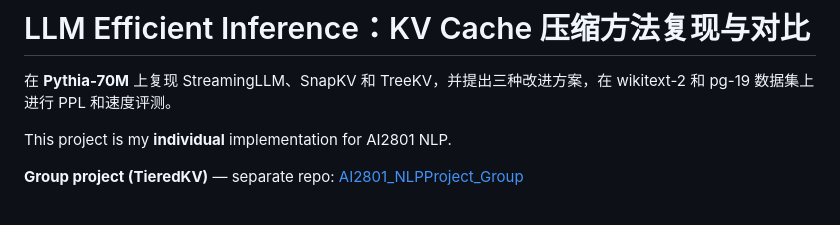
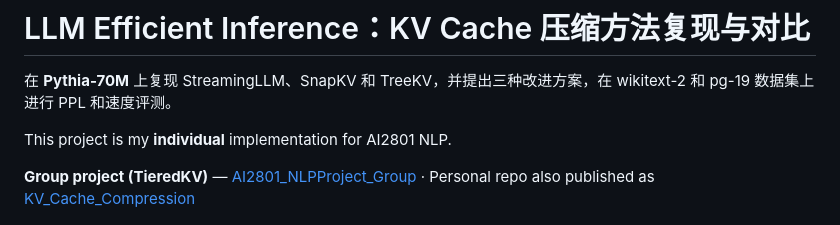
Before and after one commit to 6chHenry/KV_Cache_Compression, a Markdown page: README.md, the part around the change. GitHub-like rendering.

Commit message:
docs: update repo links after split
Co-authored-by: Cursor <cursoragent@cursor.com>

```diff
--- a/README.md
+++ b/README.md
@@ -4,7 +4,7 @@
 
 This project is my **individual** implementation for AI2801 NLP.
 
-**Group project (TieredKV)** — separate repo: [AI2801_NLPProject_Group](https://github.com/6chHenry/AI2801_NLPProject_Group)
+**Group project (TieredKV)** — [AI2801_NLPProject_Group](https://github.com/6chHenry/AI2801_NLPProject_Group) · Personal repo also published as [KV_Cache_Compression](https://github.com/6chHenry/KV_Cache_Compression)
 
 ![1776425019719](image/README/1776425019719.png)
 
```
